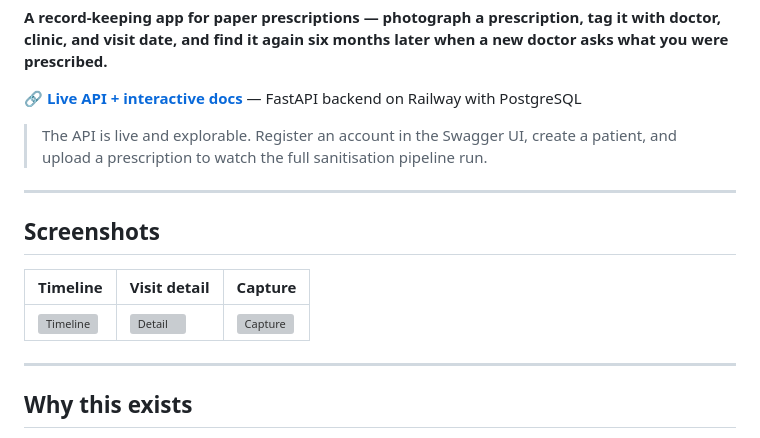
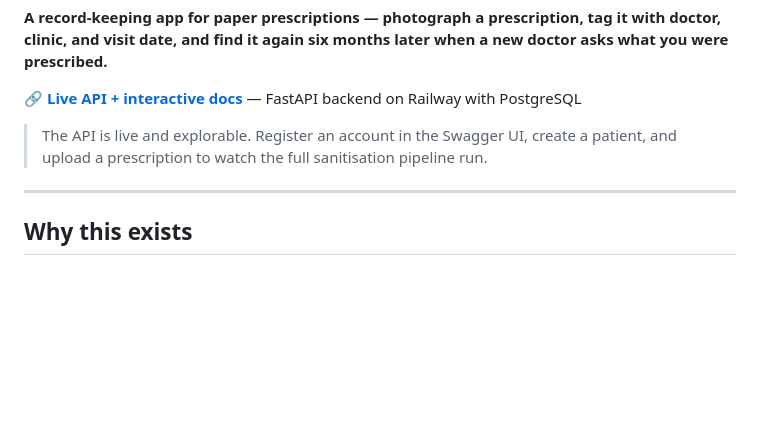
Before and after one commit to Pratham-2105/prescription-vault, a Markdown page: README.md, the part around the change. Drawn GitHub-style; blank space fills up the shorter version; grey boxes are pictures that could not be loaded.

```diff
--- a/README.md
+++ b/README.md
@@ -9,14 +9,6 @@
 🔗 **[Live API + interactive docs](https://prescription-vault-production.up.railway.app/docs)** — FastAPI backend on Railway with PostgreSQL
 
 > The API is live and explorable. Register an account in the Swagger UI, create a patient, and upload a prescription to watch the full sanitisation pipeline run.
-
----
-
-## Screenshots
-
-| Timeline | Visit detail | Capture |
-| --- | --- | --- |
-| ![Timeline](docs/screenshots/timeline.png) | ![Detail](docs/screenshots/detail.png) | ![Capture](docs/screenshots/capture.png) |
 
 ---
 
```
